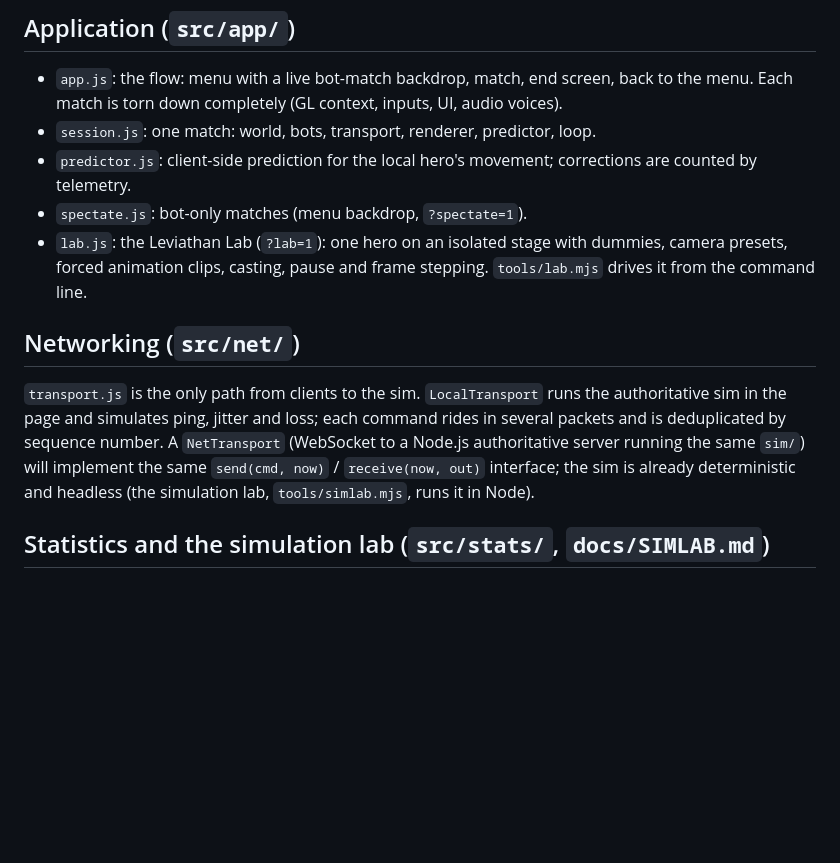
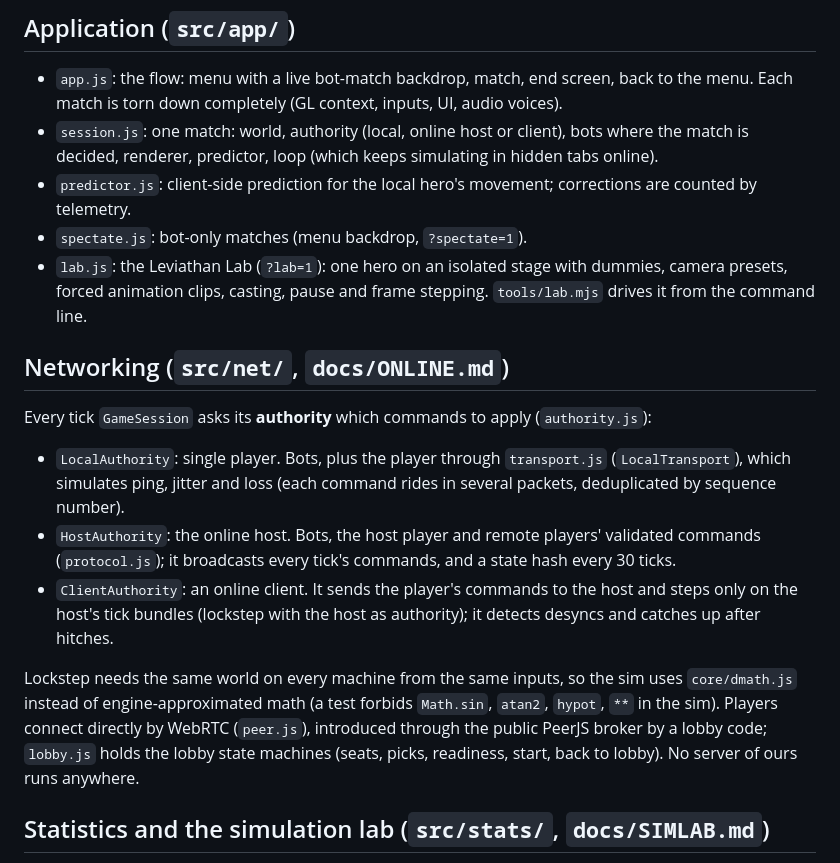
Before and after one commit to cf-lucas-moskau/game, a Markdown page: docs/ARCHITECTURE.md, the part around the change. Rendered like a GitHub page; blank space fills up the shorter version.

```diff
--- a/docs/ARCHITECTURE.md
+++ b/docs/ARCHITECTURE.md
@@ -122,19 +122,27 @@ shapes shared with the indicators. Both dispatch `ll-toggle` events for UI panel
 
 - `app.js`: the flow: menu with a live bot-match backdrop, match, end screen, back to the menu. Each match is
   torn down completely (GL context, inputs, UI, audio voices).
-- `session.js`: one match: world, bots, transport, renderer, predictor, loop.
+- `session.js`: one match: world, authority (local, online host or client), bots where the match is decided,
+  renderer, predictor, loop (which keeps simulating in hidden tabs online).
 - `predictor.js`: client-side prediction for the local hero's movement; corrections are counted by telemetry.
 - `spectate.js`: bot-only matches (menu backdrop, `?spectate=1`).
 - `lab.js`: the Leviathan Lab (`?lab=1`): one hero on an isolated stage with dummies, camera presets, forced
   animation clips, casting, pause and frame stepping. `tools/lab.mjs` drives it from the command line.
 
-## Networking (`src/net/`)
+## Networking (`src/net/`, `docs/ONLINE.md`)
 
-`transport.js` is the only path from clients to the sim. `LocalTransport` runs the authoritative sim in the
-page and simulates ping, jitter and loss; each command rides in several packets and is deduplicated by
-sequence number. A `NetTransport` (WebSocket to a Node.js authoritative server running the same `sim/`) will
-implement the same `send(cmd, now)` / `receive(now, out)` interface; the sim is already deterministic and
-headless (the simulation lab, `tools/simlab.mjs`, runs it in Node).
+Every tick `GameSession` asks its **authority** which commands to apply (`authority.js`):
+- `LocalAuthority`: single player. Bots, plus the player through `transport.js` (`LocalTransport`), which simulates
+  ping, jitter and loss (each command rides in several packets, deduplicated by sequence number).
+- `HostAuthority`: the online host. Bots, the host player and remote players' validated commands (`protocol.js`); it
+  broadcasts every tick's commands, and a state hash every 30 ticks.
+- `ClientAuthority`: an online client. It sends the player's commands to the host and steps only on the host's
+  tick bundles (lockstep with the host as authority); it detects desyncs and catches up after hitches.
+
+Lockstep needs the same world on every machine from the same inputs, so the sim uses `core/dmath.js` instead of
+engine-approximated math (a test forbids `Math.sin`, `atan2`, `hypot`, `**` in the sim). Players connect directly by
+WebRTC (`peer.js`), introduced through the public PeerJS broker by a lobby code; `lobby.js` holds the lobby state
+machines (seats, picks, readiness, start, back to lobby). No server of ours runs anywhere.
 
 ## Statistics and the simulation lab (`src/stats/`, `docs/SIMLAB.md`)
 
```
Also changed, not shown: CLAUDE.md (+16 -4 lines).
